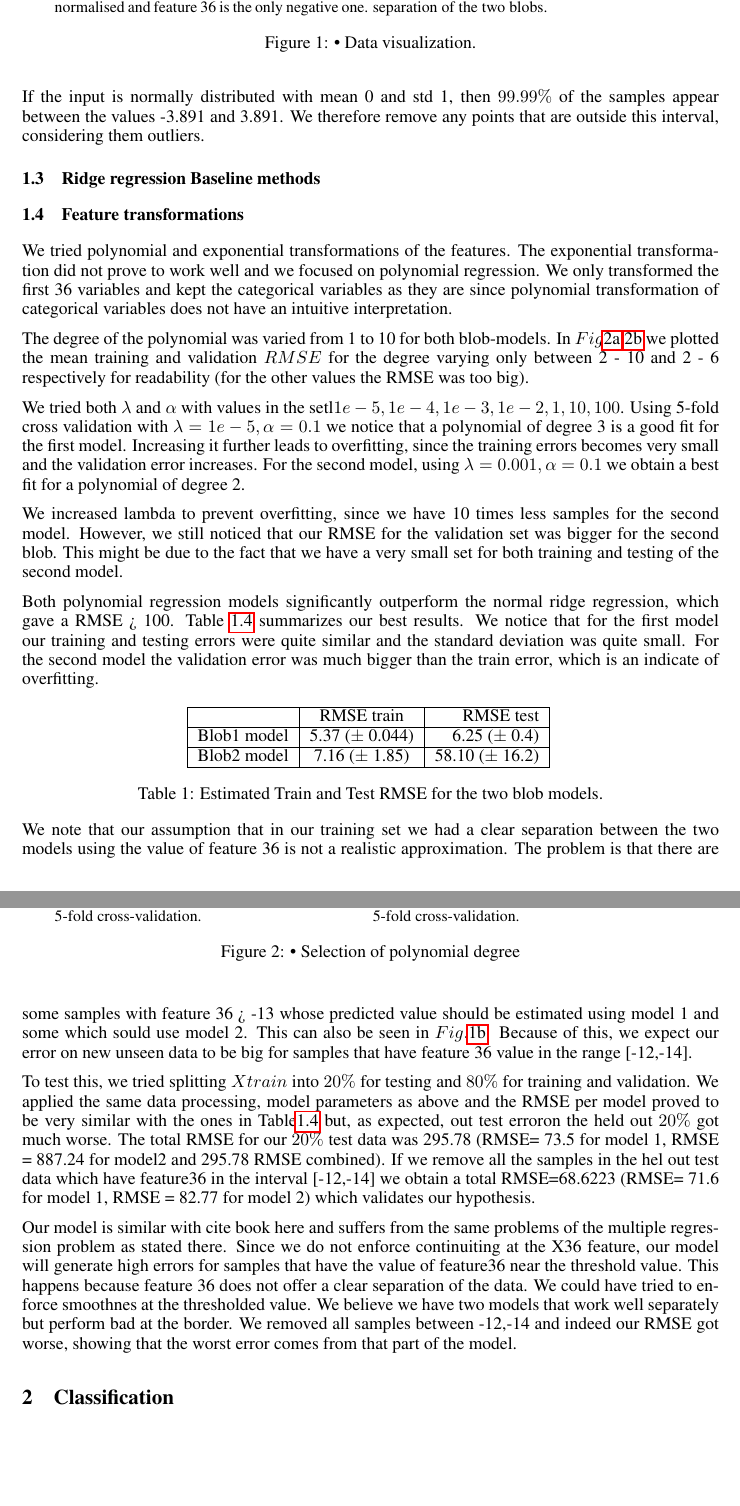
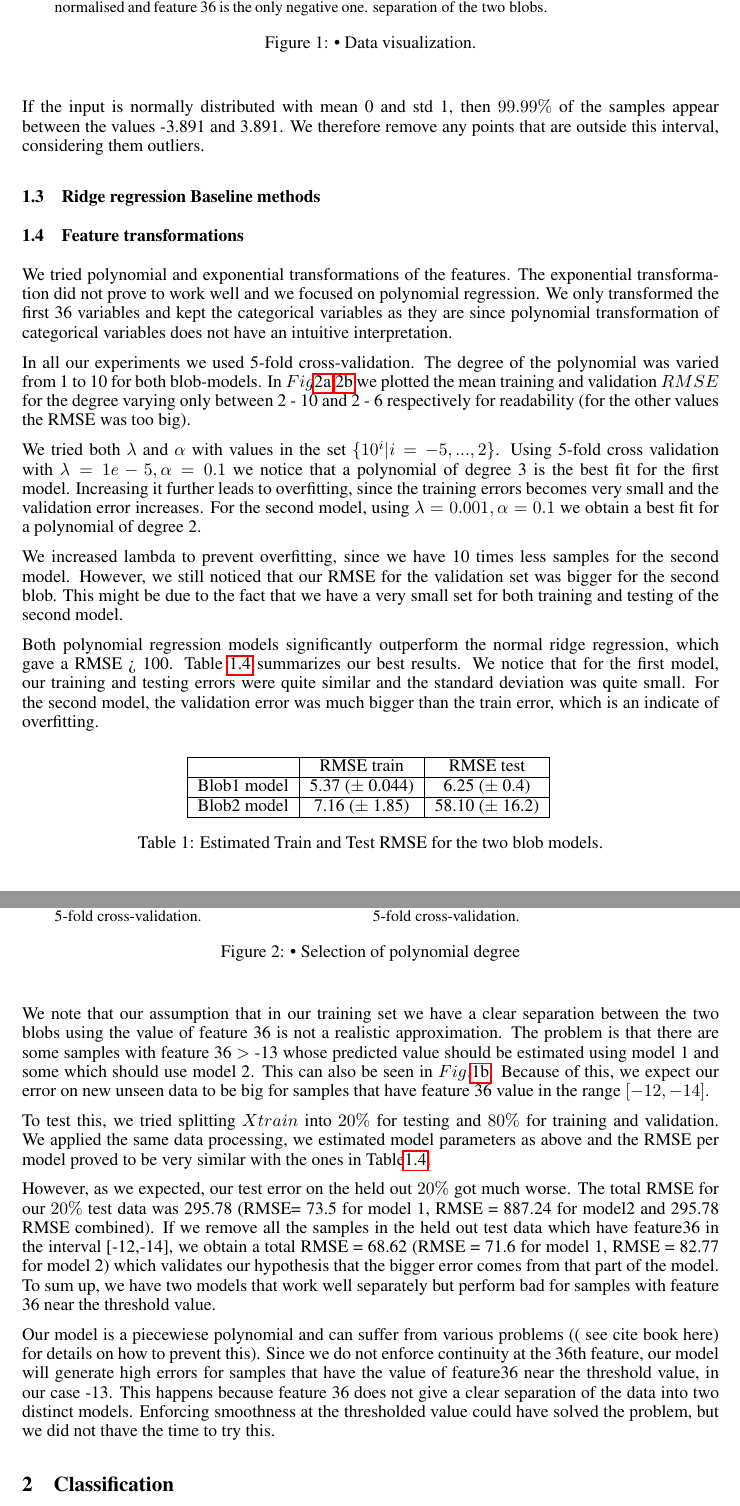
Before and after one commit to tethys/ml-project1, a LaTeX paper (our_report/paper.tex): two parts of pages 2 and 3 of 5, joined at a grey line, cut so that both start at the same text, the shorter picture padded with empty space. Compiled offline with pdfLaTeX.

Commit message:
more improvements to feat transform regression

```diff
--- a/our_report/paper.tex
+++ b/our_report/paper.tex
@@ -96,11 +96,12 @@ We tried polynomial and exponential transformations of the features.
 The exponential transformation did not prove to work well and we focused on polynomial regression.
 We only transformed the first 36 variables and kept the categorical variables as they are since  polynomial transformation of categorical variables does not have an intuitive interpretation.
 
+In all our experiments we used 5-fold cross-validation.
 The degree of the polynomial was varied from 1 to 10 for both blob-models. In $Fig$\ref{fig:degree_blob1},\ref{fig:degre_blob2} we plotted the mean training and validation $RMSE$ for the degree varying only between 2 - 10 and 2 - 6 respectively for readability (for the other values the RMSE was too big).
 
-We tried both $\lambda$ and $\alpha$ with values in the setl$1e-5,1e-4,1e-3,1e-2,1,10,100$.
+We tried both $\lambda$ and $\alpha$ with values in the set $\{10^i | i =-5,...,2\}$.
 Using 5-fold cross validation with $\lambda = 1e-5, \alpha = 0.1$ we
-notice that a polynomial of degree 3 is a good fit for the first model. Increasing it further leads to overfitting, since the training errors becomes very small and the validation error increases. For the second model, using  $\lambda = 0.001, \alpha = 0.1$ we obtain a best fit for a polynomial of degree 2.
+notice that a polynomial of degree 3 is the best fit for the first model. Increasing it further leads to overfitting, since the training errors becomes very small and the validation error increases. For the second model, using  $\lambda = 0.001, \alpha = 0.1$ we obtain a best fit for a polynomial of degree 2.
 
 \begin{figure}[h]
   \begin{subfigure}[b]{0.45\textwidth}
@@ -118,10 +119,10 @@ notice that a polynomial of degree 3 is a good fit for the first model. Increasi
 
 We increased lambda to prevent overfitting, since we have 10 times less samples for the second model. However, we still noticed that our RMSE for the validation set  was  bigger for the second blob. This might be due to the fact that we have a very small set for both training and testing of the second model.
 
-Both polynomial regression models significantly outperform the normal ridge regression, which gave a RMSE > 100. Table \ref{table:feat_transform} summarizes our best results. We notice that for the first model our training and testing errors were quite similar and the standard deviation was quite small. For the second model the validation error was much bigger than the train error, which is an indicate of overfitting.
+Both polynomial regression models significantly outperform the normal ridge regression, which gave a RMSE > 100. Table \ref{table:feat_transform} summarizes our best results. We notice that for the first model, our training and testing errors were quite similar and the standard deviation was quite small. For the second model, the validation error was much bigger than the train error, which is an indicate of overfitting.
 
 \begin{center}
-  \begin{tabular}{ |l | c | r| }
+  \begin{tabular}{ |l | c | c| }
     \hline
      & RMSE train & RMSE test \\ \hline
     Blob1 model & 5.37 ($\pm$ 0.044) & 6.25 ($\pm$ 0.4) \\ \hline
@@ -132,15 +133,15 @@ Both polynomial regression models significantly outperform the normal ridge regr
     \captionof{table}{Estimated Train and Test RMSE for the two blob models.}
 \end{center}
 
-We note that our assumption that in our training set we had a clear separation between the two models using the value of feature 36 is not a realistic approximation. The problem is that there are some samples with feature 36 > -13 whose predicted value should be estimated using model 1 and some which sould use model 2. This can also be seen in $Fig.$\ref{fig:feature36}.
- Because of this, we expect our error on new unseen data to be big for samples that have feature 36 value in the range [-12,-14].
+We note that our assumption that in our training set we have a clear separation between the two blobs using the value of feature 36 is not a realistic approximation. The problem is that there are some samples with feature 36 $>$ -13 whose predicted value should be estimated using model 1 and some which should use model 2. This can also be seen in $Fig.$\ref{fig:feature36}.
+ Because of this, we expect our error on new unseen data to be big for samples that have feature 36 value in the range $[-12,-14]$.
 
-To test this, we tried splitting $Xtrain$ into $20\%$ for testing and $80\%$ for training and validation. We applied the same data processing, model parameters as above and the RMSE per model proved to be very similar with the ones in Table\ref{table:feat_transform} but, as expected, out test erroron the held out $20\%$ got much worse. The total RMSE for our $20\%$  test data was 295.78 (RMSE= 73.5 for model 1, RMSE = 887.24 for model2 and 295.78 RMSE combined).
-If we remove all the samples in the hel out test data which have feature36 in the interval [-12,-14] we obtain a total RMSE=68.6223 (RMSE= 71.6 for model 1, RMSE = 82.77 for model 2) which validates our hypothesis.
+To test this, we tried splitting $Xtrain$ into $20\%$ for testing and $80\%$ for training and validation. We applied the same data processing, we estimated model parameters as above and the RMSE per model proved to be very similar with the ones in Table\ref{table:feat_transform}.
 
+However, as we expected, our test error on the held out $20\%$ got much worse. The total RMSE for our $20\%$  test data was 295.78 (RMSE= 73.5 for model 1, RMSE = 887.24 for model2 and 295.78 RMSE combined).
+If we remove all the samples in the held out test data which have feature36 in the interval [-12,-14], we obtain a total RMSE = 68.62 (RMSE = 71.6 for model 1, RMSE = 82.77 for model 2) which validates our hypothesis that the bigger error comes from that part of the model. To sum up, we have two models that work well separately but perform bad for samples with feature 36 near the threshold value.
 
-Our model is similar with cite book here and suffers from the same problems of the multiple regression problem as stated there.
-Since we do not enforce continuiting at the X36 feature, our model will generate high errors for samples that have the value of feature36 near the threshold value. This happens because feature 36 does not offer a clear separation of the data. We could have tried to enforce smoothnes at the thresholded value. We believe we have two models that work well separately but perform bad at the border. We removed all samples between -12,-14 and indeed our RMSE got worse, showing that the worst error comes from that part of the model.
+Our model is a piecewiese polynomial and can suffer from various problems (( see cite book here) for details on how to prevent this). Since we do not enforce continuity at the 36th feature, our model will generate high errors for samples that have the value of feature36 near the threshold value, in our case -13. This happens because feature 36 does not give a clear separation of the data into two distinct models. Enforcing smoothness at the thresholded value could have solved the problem, but we did not thave the time to try this.
 
 
 \section{Classification}
```
Also changed, not shown: our_report/paper.pdf, 3 other files.
